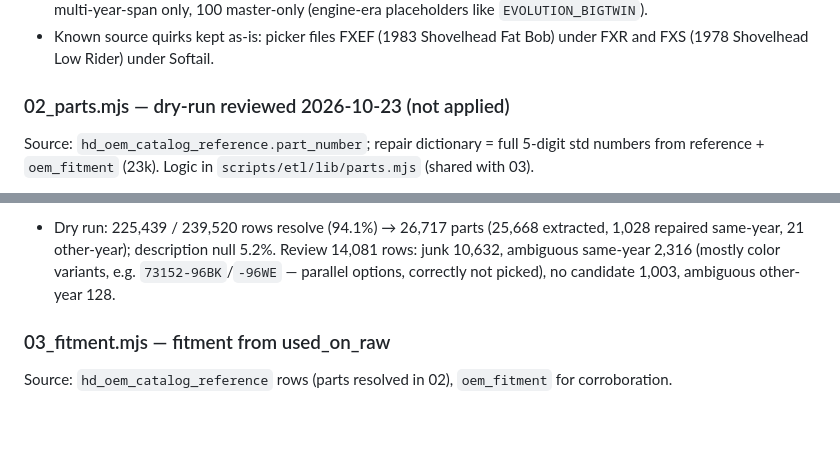
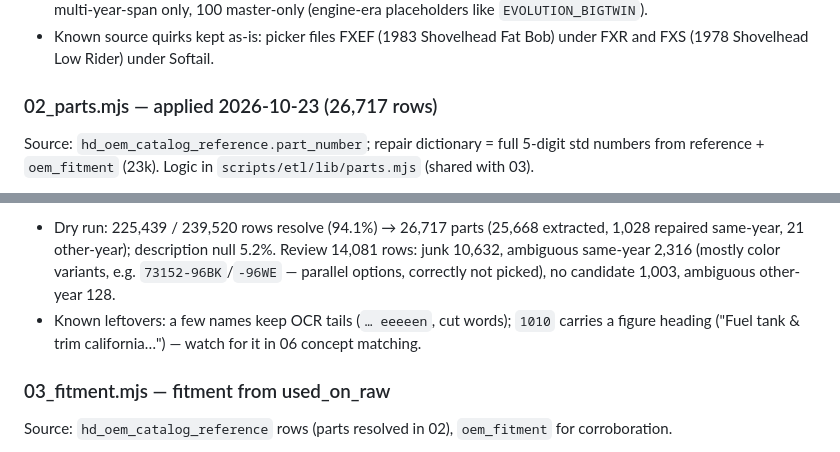
Before and after one commit to duyachoppalot-oss/hd-chop, a Markdown page: docs/ETL_PLAN.md, 2 parts joined by grey strips. GitHub-like rendering; blank space fills up the shorter version.

```diff
--- a/docs/ETL_PLAN.md
+++ b/docs/ETL_PLAN.md
@@ -31,7 +31,7 @@ Source: picker chain `harley_families → harley_models → harley_model_years`
 - Dry run: 1,671 vehicles (1,492 in master, 179 catalog-only), engine 98.3%. Review 1,461: 1,286 no evidence, 75 multi-year-span only, 100 master-only (engine-era placeholders like `EVOLUTION_BIGTWIN`).
 - Known source quirks kept as-is: picker files FXEF (1983 Shovelhead Fat Bob) under FXR and FXS (1978 Shovelhead Low Rider) under Softail.
 
-### 02_parts.mjs — dry-run reviewed 2026-10-23 (not applied)
+### 02_parts.mjs — applied 2026-10-23 (26,717 rows)
 Source: `hd_oem_catalog_reference.part_number`; repair dictionary = full 5-digit std numbers from reference + `oem_fitment` (23k). Logic in `scripts/etl/lib/parts.mjs` (shared with 03).
 1. Classify (after uppercasing, collapsing `--`): `std` `NNNNN-YY[A-ZZZ]` (121,309 rows; 86.7% of distinct also in oem_fitment), `modern` 8-digit + color suffix (23,484), `hardware` 4–5 digit + optional letter (57,853), `short_base` 3–4 digit base (4,222; only 9 numbers confirmed by oem_fitment — samples are 5-digit numbers missing their front digits), `truncated` `NNNNN-`/`NNNNN-D` (21,946), `ocr_suffix` `NNNNN-YYD` = letter read as digit (74), `junk` (10,632 → review).
 2. Repair truncated/ocr by prefix, short_base by tail (unless oem_fitment confirms it as-is). One candidate seen in the row's catalog years → `repaired_same_year`; else one anywhere → `repaired_other_year`; else review. Candidates whose `-YY` intro year is after the catalog year are excluded (century rule).
@@ -39,6 +39,7 @@ Source: `hd_oem_catalog_reference.part_number`; repair dictionary = full 5-digit
 4. `description_clean`: first column segment that starts with a capitalized word; drop parentheticals, `w/ …`/`with …` notes, part numbers, dimensions, non-ASCII; head + one qualifier, ≤60 chars, sentence case. Per number take the most common; names whose first word heads <3 part numbers are OCR noise → dropped.
 5. `chain_root` = self.
 - Dry run: 225,439 / 239,520 rows resolve (94.1%) → 26,717 parts (25,668 extracted, 1,028 repaired same-year, 21 other-year); description null 5.2%. Review 14,081 rows: junk 10,632, ambiguous same-year 2,316 (mostly color variants, e.g. `73152-96BK`/`-96WE` — parallel options, correctly not picked), no candidate 1,003, ambiguous other-year 128.
+- Known leftovers: a few names keep OCR tails (`… eeeeen`, cut words); `1010` carries a figure heading ("Fuel tank & trim california…") — watch for it in 06 concept matching.
 
 ### 03_fitment.mjs — fitment from used_on_raw
 Source: `hd_oem_catalog_reference` rows (parts resolved in 02), `oem_fitment` for corroboration.
```
Also changed, not shown: docs/HANDOFF_LOG.md (+5 -0 lines).
